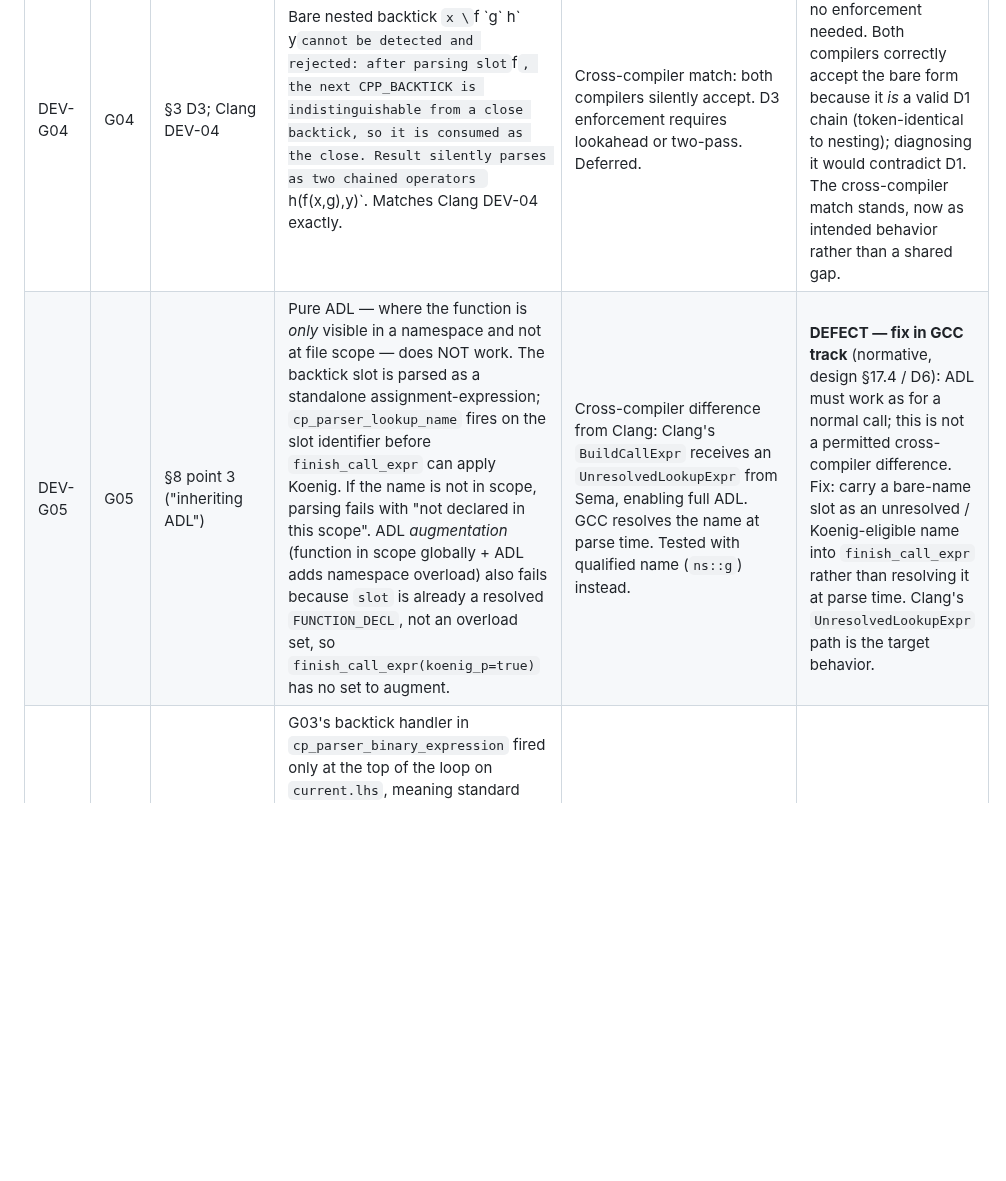
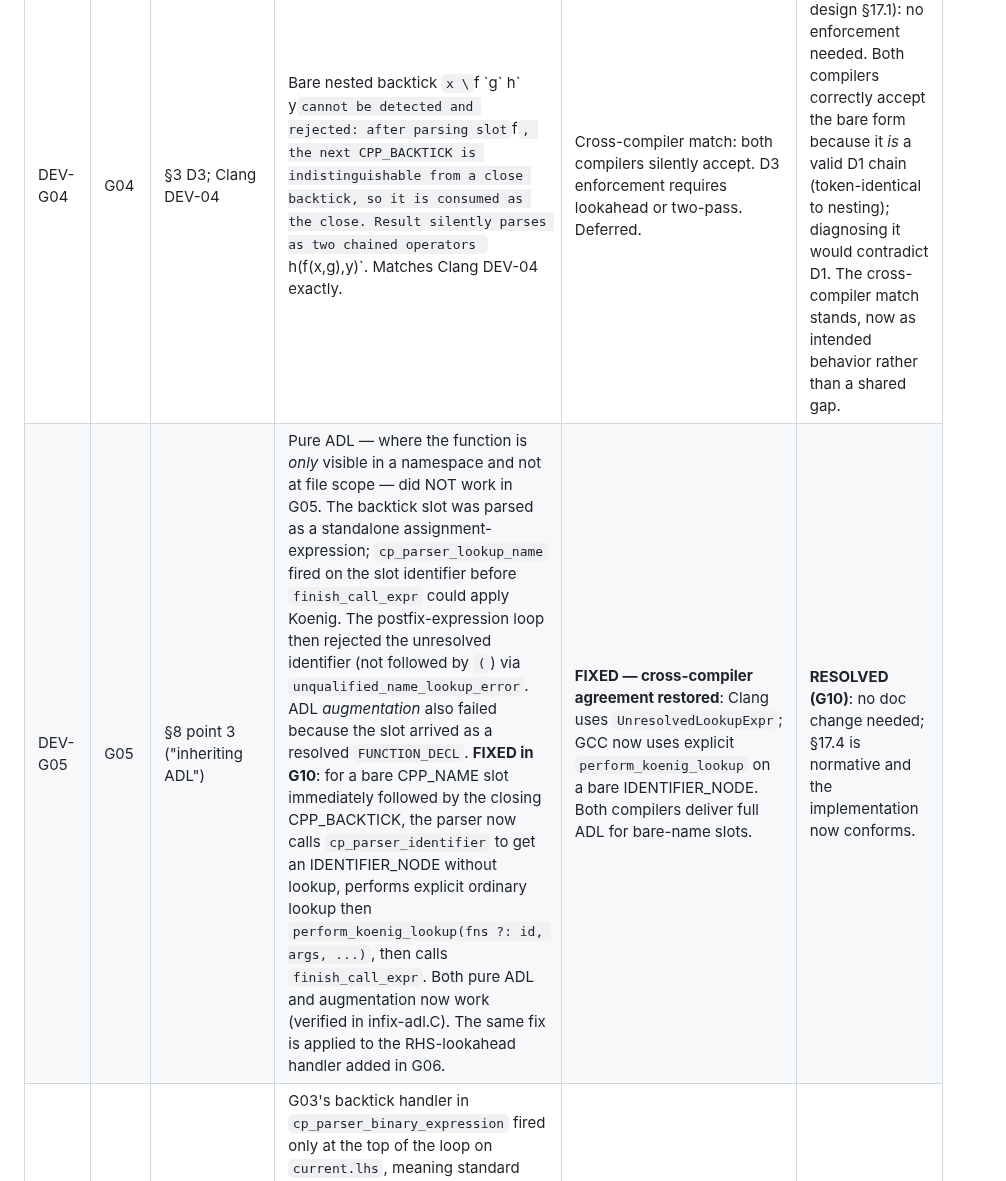
Before and after one commit to steve-downey/backtick, a Markdown page: ops/gcc/DEVIATIONS.md, the part around the change. Rendered like a GitHub page; blank space fills up the shorter version.

```diff
--- a/ops/gcc/DEVIATIONS.md
+++ b/ops/gcc/DEVIATIONS.md
@@ -9,7 +9,7 @@ section.
 | ID | Step | Design §/Clang ref | What differed | Cross-compiler note | Recommended doc change |
 |----|------|--------------------|---------------|---------------------|------------------------|
 | DEV-G04 | G04 | §3 D3; Clang DEV-04 | Bare nested backtick `x \`f \`g\` h\` y` cannot be detected and rejected: after parsing slot `f`, the next CPP_BACKTICK is indistinguishable from a close backtick, so it is consumed as the close. Result silently parses as two chained operators `h(f(x,g),y)`. Matches Clang DEV-04 exactly. | Cross-compiler match: both compilers silently accept. D3 enforcement requires lookahead or two-pass. Deferred. | **RESOLVED** (D3 reframed, design §17.1): no enforcement needed. Both compilers correctly accept the bare form because it *is* a valid D1 chain (token-identical to nesting); diagnosing it would contradict D1. The cross-compiler match stands, now as intended behavior rather than a shared gap. |
-| DEV-G05 | G05 | §8 point 3 ("inheriting ADL") | Pure ADL — where the function is *only* visible in a namespace and not at file scope — does NOT work. The backtick slot is parsed as a standalone assignment-expression; `cp_parser_lookup_name` fires on the slot identifier before `finish_call_expr` can apply Koenig. If the name is not in scope, parsing fails with "not declared in this scope". ADL *augmentation* (function in scope globally + ADL adds namespace overload) also fails because `slot` is already a resolved `FUNCTION_DECL`, not an overload set, so `finish_call_expr(koenig_p=true)` has no set to augment. | Cross-compiler difference from Clang: Clang's `BuildCallExpr` receives an `UnresolvedLookupExpr` from Sema, enabling full ADL. GCC resolves the name at parse time. Tested with qualified name (`ns::g`) instead. | **DEFECT — fix in GCC track** (normative, design §17.4 / D6): ADL must work as for a normal call; this is not a permitted cross-compiler difference. Fix: carry a bare-name slot as an unresolved / Koenig-eligible name into `finish_call_expr` rather than resolving it at parse time. Clang's `UnresolvedLookupExpr` path is the target behavior. |
+| DEV-G05 | G05 | §8 point 3 ("inheriting ADL") | Pure ADL — where the function is *only* visible in a namespace and not at file scope — did NOT work in G05. The backtick slot was parsed as a standalone assignment-expression; `cp_parser_lookup_name` fired on the slot identifier before `finish_call_expr` could apply Koenig. The postfix-expression loop then rejected the unresolved identifier (not followed by `(`) via `unqualified_name_lookup_error`. ADL *augmentation* also failed because the slot arrived as a resolved `FUNCTION_DECL`. **FIXED in G10**: for a bare CPP_NAME slot immediately followed by the closing CPP_BACKTICK, the parser now calls `cp_parser_identifier` to get an IDENTIFIER_NODE without lookup, performs explicit ordinary lookup then `perform_koenig_lookup(fns ?: id, args, ...)`, then calls `finish_call_expr`. Both pure ADL and augmentation now work (verified in infix-adl.C). The same fix is applied to the RHS-lookahead handler added in G06. | **FIXED — cross-compiler agreement restored**: Clang uses `UnresolvedLookupExpr`; GCC now uses explicit `perform_koenig_lookup` on a bare IDENTIFIER_NODE. Both compilers deliver full ADL for bare-name slots. | **RESOLVED (G10)**: no doc change needed; §17.4 is normative and the implementation now conforms. |
 | DEV-G06a | G06 | §4 Option A ("highest binary precedence") | G03's backtick handler in `cp_parser_binary_expression` fired only at the top of the loop on `current.lhs`, meaning standard binary operators (`*`, `+`, etc.) accumulated into `current.lhs` before backtick could fire. Result: `a * b `f` c` parsed as `f(a*b, c)` — backtick had the *lowest* effective binary precedence, not the highest. Fix added in G06: a while-loop RHS-lookahead handler after `cp_parser_simple_cast_expression` processes backtick(s) on the just-parsed RHS *before* building the enclosing binary op. Now `a * b `f` c` → `a * f(b, c)`. | Cross-compiler: Clang had correct highest-precedence behavior from S03. GCC needed the fix. | **FIXED in G06** — parser.cc now implements §4 Option A correctly. |
 | DEV-G06b | G06 | §4 Option A (dump readability) | GCC canonicalises commutative `MULT_EXPR` with the "more complex" subexpression on the left: `a * f(b,c)` is stored and printed as `f(b,c) * a` in `-fdump-tree-original`. Semantics are identical. | Cross-compiler: Clang's AST dump shows `a * f(b,c)` in source order. | **NO DOC CHANGE** — internal tree canonicalisation, not observable at the language level. |
 | DEV-G06c | G06 | §4 (ternary operand) | GCC normalises `p != 0 ? q : f(r,d)` to `p == 0 ? f(r,d) : q` in the GENERIC tree (inverts condition, swaps arms). The generated code is semantically identical. | Cross-compiler: Clang preserves source order. | **NO DOC CHANGE** — GENERIC-level normalisation, not a language difference. |
```
Also changed, not shown: ops/gcc/PLAN.md (+2 -1 lines), 1 other file.
